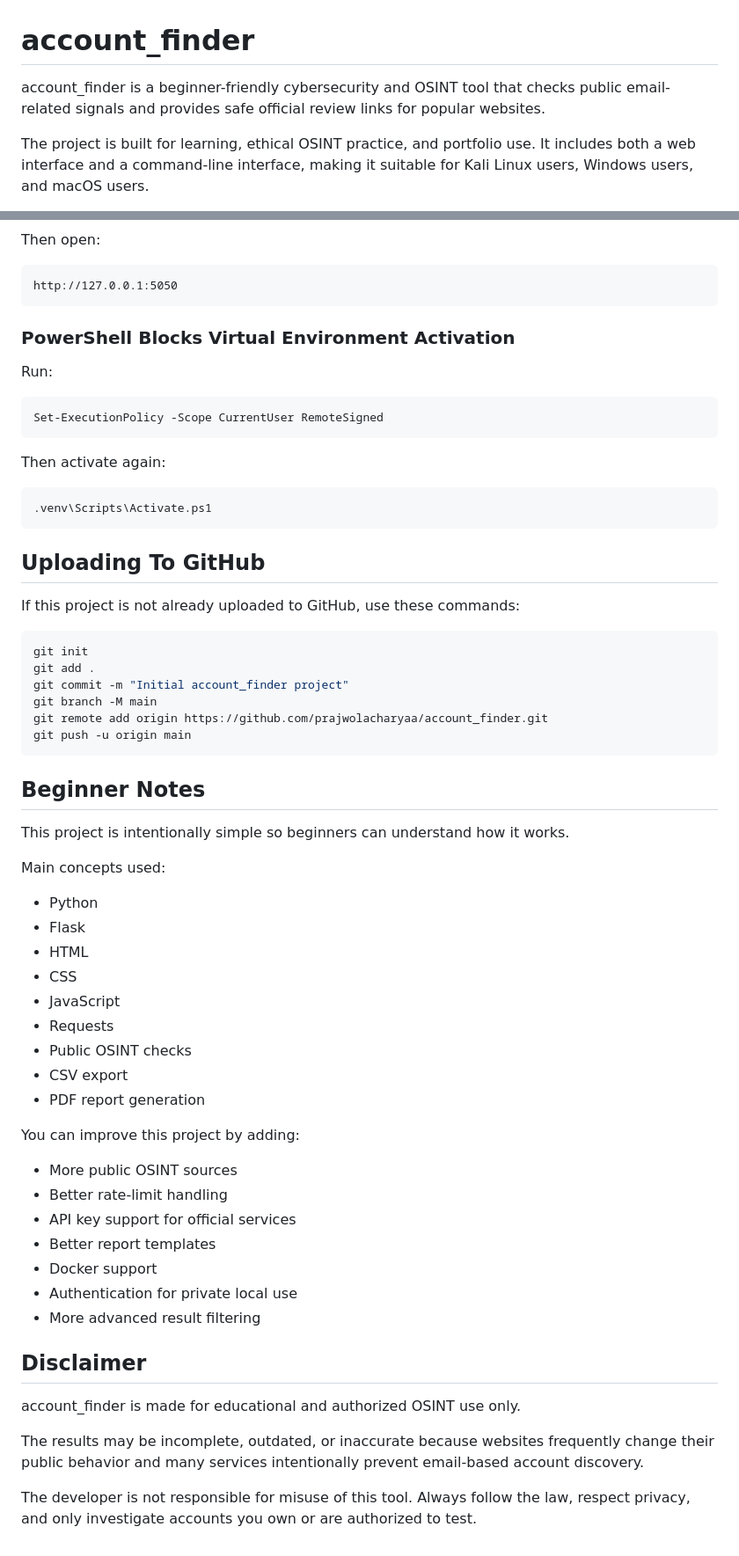
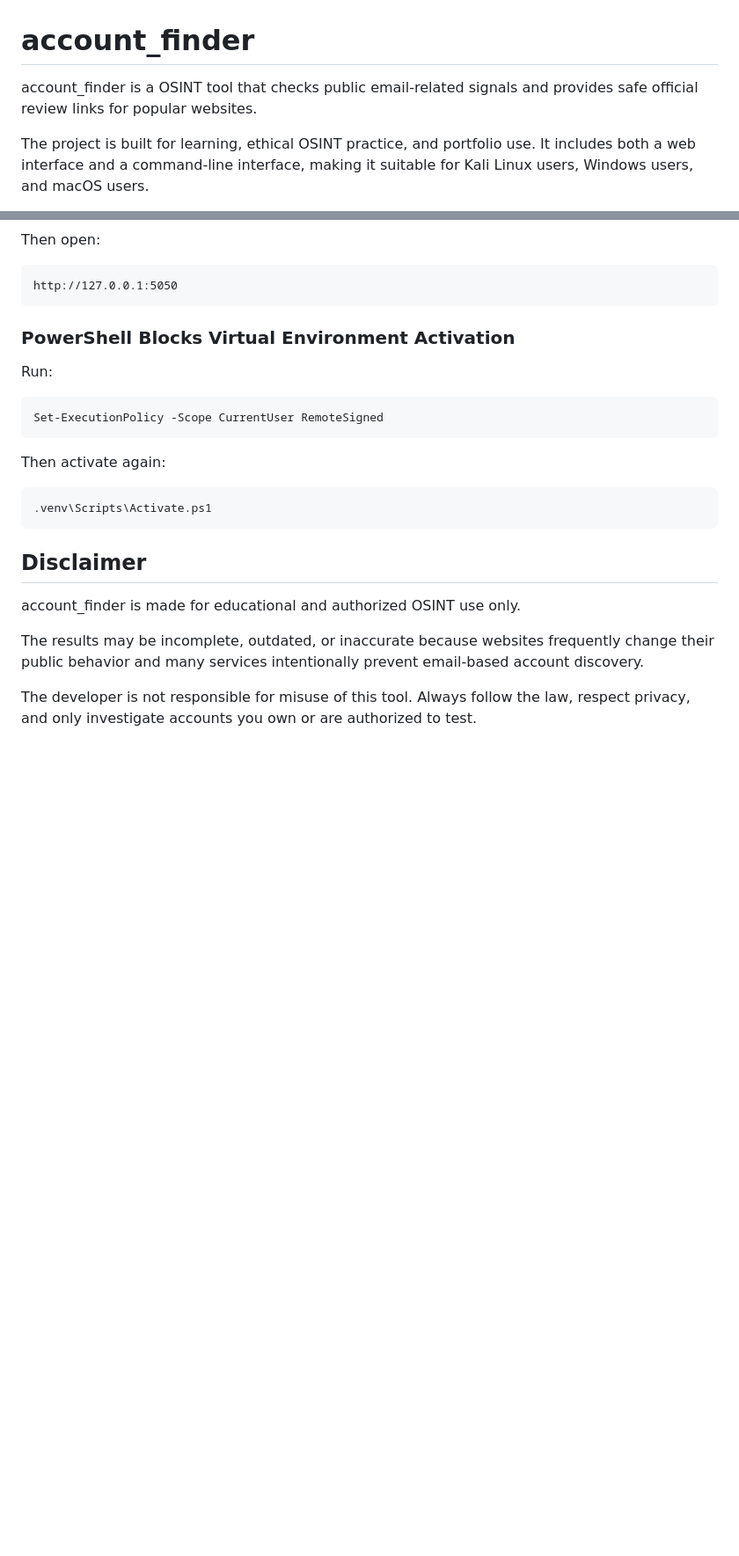
Before and after one commit to prajwolacharyaa/email-account-finder, a Markdown page: README.md, 2 parts joined by grey strips. Shown at 88% size. GitHub-like rendering; blank space fills up the shorter version.

Commit message:
Revise README for clarity and conciseness
Updated project description and removed unnecessary sections.

````diff
--- a/README.md
+++ b/README.md
@@ -1,6 +1,6 @@
 # account_finder
 
-account_finder is a beginner-friendly cybersecurity and OSINT tool that checks public email-related signals and provides safe official review links for popular websites.
+account_finder is a OSINT tool that checks public email-related signals and provides safe official review links for popular websites.
 
 The project is built for learning, ethical OSINT practice, and portfolio use. It includes both a web interface and a command-line interface, making it suitable for Kali Linux users, Windows users, and macOS users.
 
@@ -426,45 +417,7 @@ Then activate again:
 .venv\Scripts\Activate.ps1
 ```
 
-## Uploading To GitHub
 
-If this project is not already uploaded to GitHub, use these commands:
-
-```bash
-git init
-git add .
-git commit -m "Initial account_finder project"
-git branch -M main
-git remote add origin https://github.com/prajwolacharyaa/account_finder.git
-git push -u origin main
-```
-
-
-## Beginner Notes
-
-This project is intentionally simple so beginners can understand how it works.
-
-Main concepts used:
-
-- Python
-- Flask
-- HTML
-- CSS
-- JavaScript
-- Requests
-- Public OSINT checks
-- CSV export
-- PDF report generation
-
-You can improve this project by adding:
-
-- More public OSINT sources
-- Better rate-limit handling
-- API key support for official services
-- Better report templates
-- Docker support
-- Authentication for private local use
-- More advanced result filtering
 
 ## Disclaimer
 
````
Also changed, not shown: other parts of README.md (+0 -9 lines).
